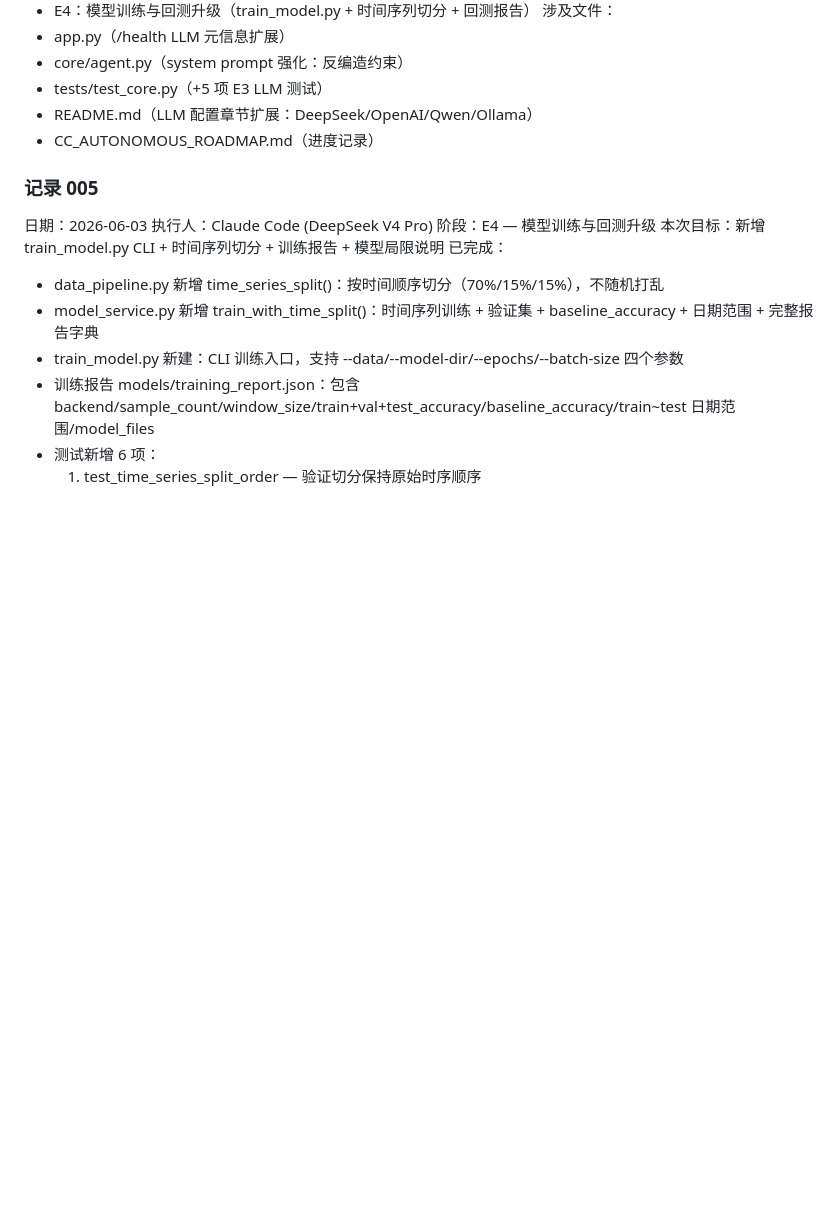
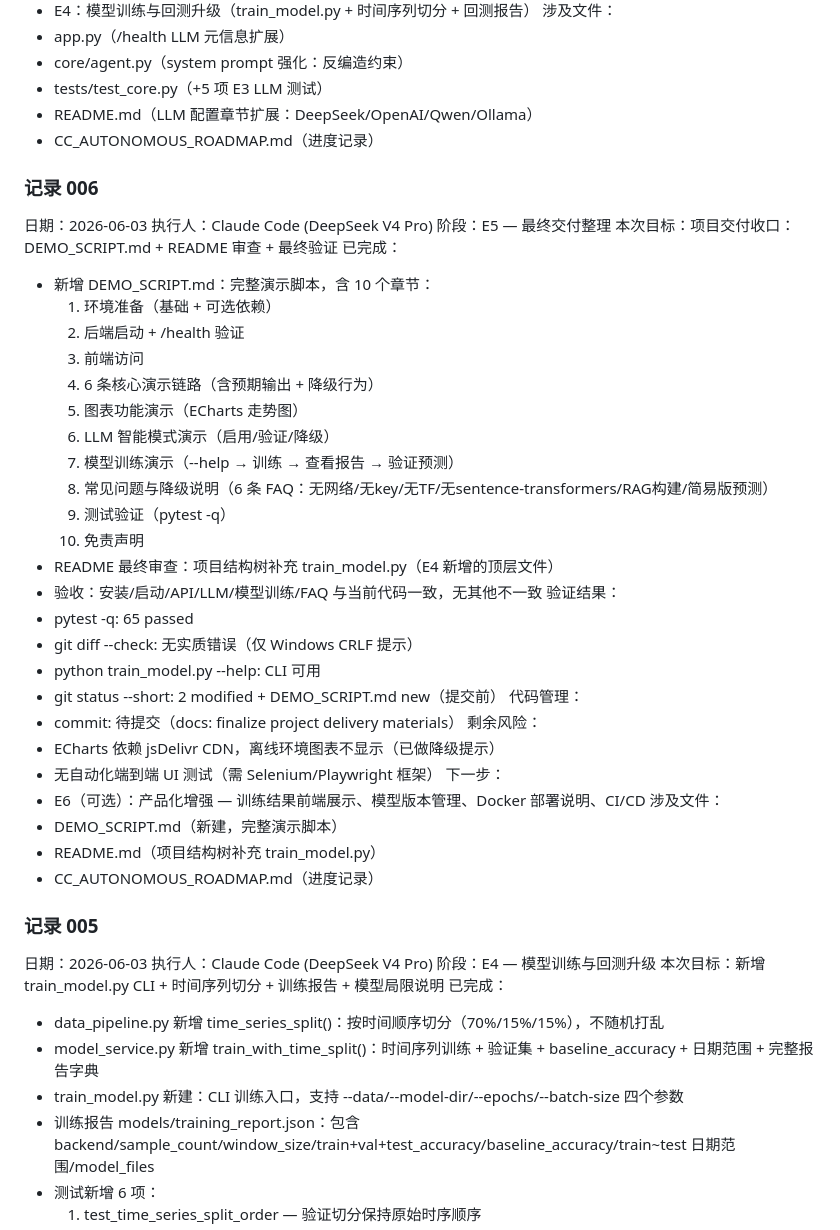
Before and after one commit to ZRJ-H/Stock_prediction_system, a Markdown page: CC_AUTONOMOUS_ROADMAP.md, the part around the change. GitHub-like rendering; blank space fills up the shorter version.

Commit message:
docs: finalize project delivery materials

```diff
--- a/CC_AUTONOMOUS_ROADMAP.md
+++ b/CC_AUTONOMOUS_ROADMAP.md
@@ -758,6 +758,43 @@ CC 每完成一个阶段，必须在这里追加一条记录。不要覆盖旧
 - README.md（LLM 配置章节扩展：DeepSeek/OpenAI/Qwen/Ollama）
 - CC_AUTONOMOUS_ROADMAP.md（进度记录）
 
+### 记录 006
+
+日期：2026-06-03
+执行人：Claude Code (DeepSeek V4 Pro)
+阶段：E5 — 最终交付整理
+本次目标：项目交付收口：DEMO_SCRIPT.md + README 审查 + 最终验证
+已完成：
+- 新增 DEMO_SCRIPT.md：完整演示脚本，含 10 个章节：
+  1. 环境准备（基础 + 可选依赖）
+  2. 后端启动 + /health 验证
+  3. 前端访问
+  4. 6 条核心演示链路（含预期输出 + 降级行为）
+  5. 图表功能演示（ECharts 走势图）
+  6. LLM 智能模式演示（启用/验证/降级）
+  7. 模型训练演示（--help → 训练 → 查看报告 → 验证预测）
+  8. 常见问题与降级说明（6 条 FAQ：无网络/无key/无TF/无sentence-transformers/RAG构建/简易版预测）
+  9. 测试验证（pytest -q）
+  10. 免责声明
+- README 最终审查：项目结构树补充 train_model.py（E4 新增的顶层文件）
+- 验收：安装/启动/API/LLM/模型训练/FAQ 与当前代码一致，无其他不一致
+验证结果：
+- pytest -q: 65 passed
+- git diff --check: 无实质错误（仅 Windows CRLF 提示）
+- python train_model.py --help: CLI 可用
+- git status --short: 2 modified + DEMO_SCRIPT.md new（提交前）
+代码管理：
+- commit: 待提交（docs: finalize project delivery materials）
+剩余风险：
+- ECharts 依赖 jsDelivr CDN，离线环境图表不显示（已做降级提示）
+- 无自动化端到端 UI 测试（需 Selenium/Playwright 框架）
+下一步：
+- E6（可选）：产品化增强 — 训练结果前端展示、模型版本管理、Docker 部署说明、CI/CD
+涉及文件：
+- DEMO_SCRIPT.md（新建，完整演示脚本）
+- README.md（项目结构树补充 train_model.py）
+- CC_AUTONOMOUS_ROADMAP.md（进度记录）
+
 ### 记录 005
 
 日期：2026-06-03
```
Also changed, not shown: DEMO_SCRIPT.md (added, +275 -0 lines), README.md (+1 -0 lines).
